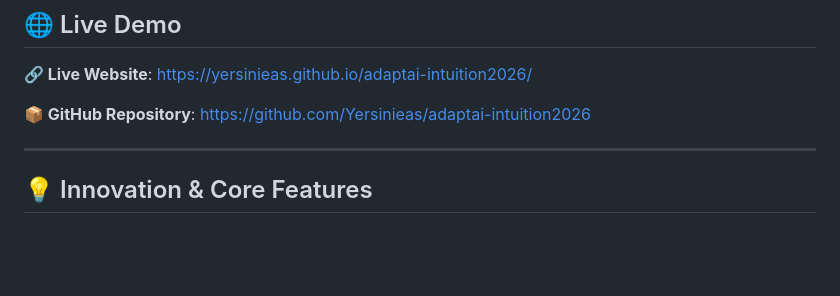
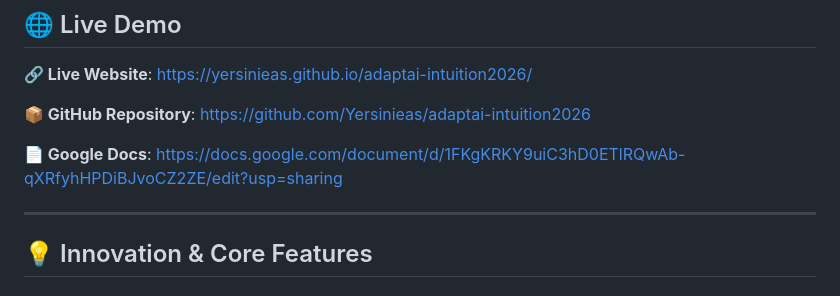
Before and after one commit to Yersinieas/adaptai-intuition2026, a Markdown page: SUBMISSION.md, the part around the change. Drawn GitHub-style; blank space fills up the shorter version.

```diff
--- a/SUBMISSION.md
+++ b/SUBMISSION.md
@@ -21,6 +21,8 @@
 **🔗 Live Website**: https://yersinieas.github.io/adaptai-intuition2026/
 
 **📦 GitHub Repository**: https://github.com/Yersinieas/adaptai-intuition2026
+
+**📄 Google Docs**: https://docs.google.com/document/d/1FKgKRKY9uiC3hD0ETlRQwAb-qXRfyhHPDiBJvoCZ2ZE/edit?usp=sharing
 
 ---
 
```
